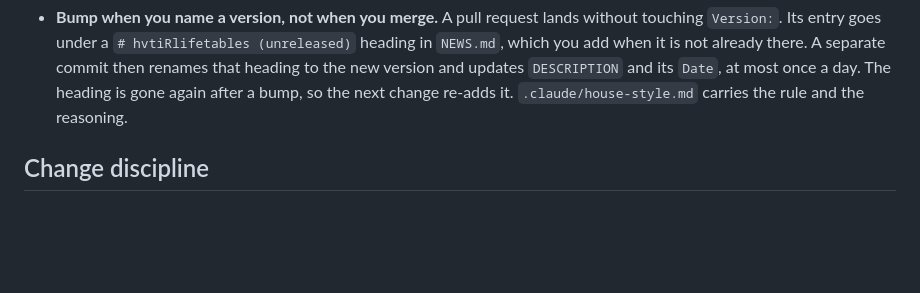
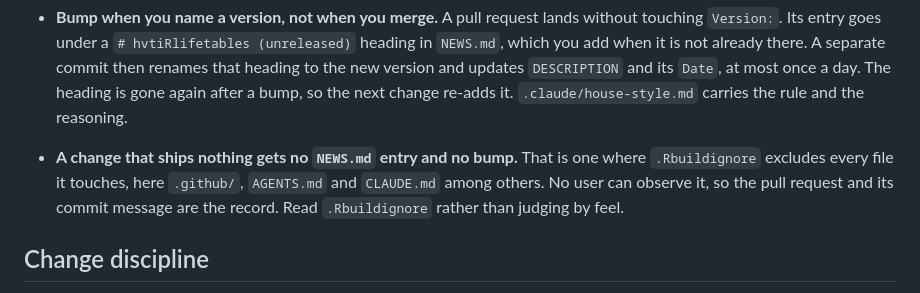
Before and after one commit to ehrlinger/hvtiRlifetables, a Markdown page: AGENTS.md, the part around the change. Rendered like a GitHub page; blank space fills up the shorter version.

Commit message:
docs(agents): a change that ships nothing gets no NEWS entry
States the rule the house style now carries: when .Rbuildignore
excludes every file a change touches, no user can observe it, so it
carries no NEWS entry and no bump.

Co-Authored-By: Claude Opus 5 <noreply@anthropic.com>

```diff
--- a/AGENTS.md
+++ b/AGENTS.md
@@ -215,6 +215,10 @@ exactly like what everyone expects.
   the new version and updates `DESCRIPTION` and its `Date`, at most once a day. The heading is
   gone again after a bump, so the next change re-adds it. `.claude/house-style.md` carries the
   rule and the reasoning.
+- **A change that ships nothing gets no `NEWS.md` entry and no bump.** That is one where
+  `.Rbuildignore` excludes every file it touches, here `.github/`, `AGENTS.md` and `CLAUDE.md`
+  among others. No user can observe it, so the pull request and its commit message are the
+  record. Read `.Rbuildignore` rather than judging by feel.
 
 ## Change discipline
 
```
